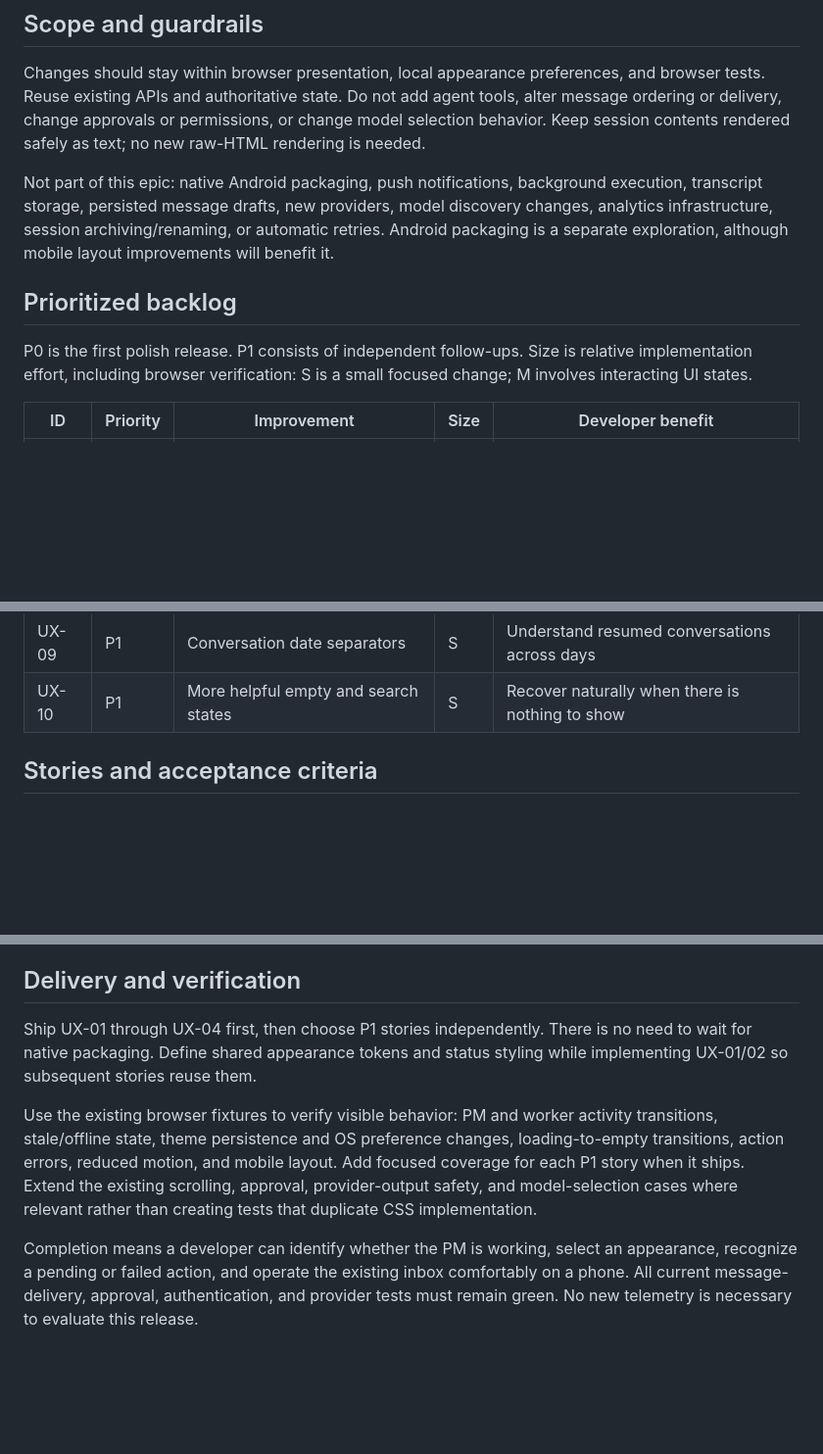
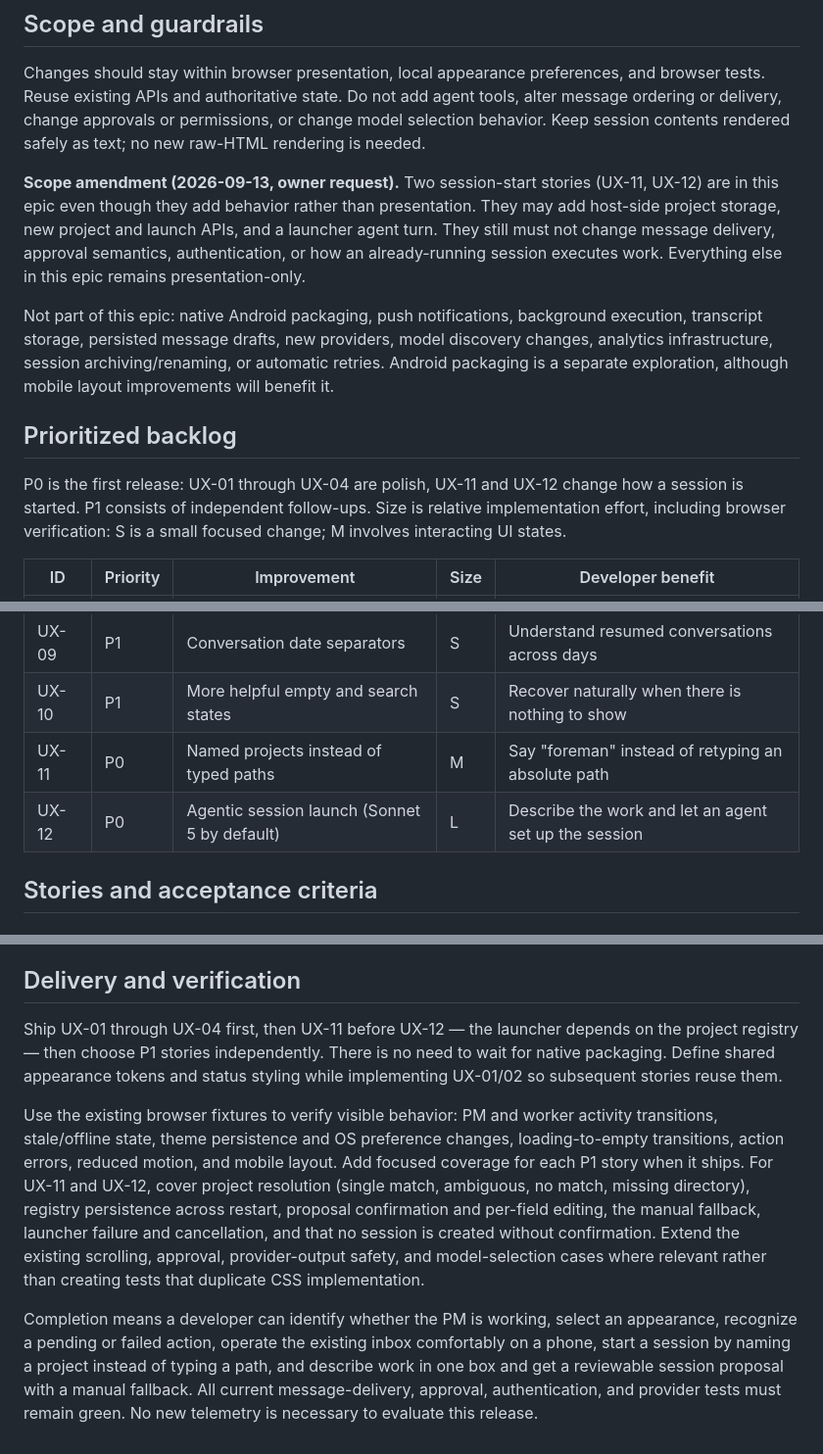
Before and after one commit to hyang0129/foreman, a Markdown page: docs/UX_POLISH_EPIC.md, 3 parts joined by grey strips. Shown at 98% size. GitHub-like rendering; blank space fills up the shorter version.

```diff
--- a/docs/UX_POLISH_EPIC.md
+++ b/docs/UX_POLISH_EPIC.md
@@ -21,11 +21,13 @@ Reviewed `web/index.html`, `web/app.js`, `web/style.css`, the MVP plan, and brow
 
 Changes should stay within browser presentation, local appearance preferences, and browser tests. Reuse existing APIs and authoritative state. Do not add agent tools, alter message ordering or delivery, change approvals or permissions, or change model selection behavior. Keep session contents rendered safely as text; no new raw-HTML rendering is needed.
 
+**Scope amendment (2026-09-13, owner request).** Two session-start stories (UX-11, UX-12) are in this epic even though they add behavior rather than presentation. They may add host-side project storage, new project and launch APIs, and a launcher agent turn. They still must not change message delivery, approval semantics, authentication, or how an already-running session executes work. Everything else in this epic remains presentation-only.
+
 Not part of this epic: native Android packaging, push notifications, background execution, transcript storage, persisted message drafts, new providers, model discovery changes, analytics infrastructure, session archiving/renaming, or automatic retries. Android packaging is a separate exploration, although mobile layout improvements will benefit it.
 
 ## Prioritized backlog
 
-P0 is the first polish release. P1 consists of independent follow-ups. Size is relative implementation effort, including browser verification: S is a small focused change; M involves interacting UI states.
+P0 is the first release: UX-01 through UX-04 are polish, UX-11 and UX-12 change how a session is started. P1 consists of independent follow-ups. Size is relative implementation effort, including browser verification: S is a small focused change; M involves interacting UI states.
 
 | ID | Priority | Improvement | Size | Developer benefit |
 | --- | --- | --- | --- | --- |
@@ -39,6 +41,8 @@ P0 is the first polish release. P1 consists of independent follow-ups. Size is r
 | UX-08 | P1 | Easier-to-scan receipts and approval cards | S | Spot the next action without decoding status text |
 | UX-09 | P1 | Conversation date separators | S | Understand resumed conversations across days |
 | UX-10 | P1 | More helpful empty and search states | S | Recover naturally when there is nothing to show |
+| UX-11 | P0 | Named projects instead of typed paths | M | Say "foreman" instead of retyping an absolute path |
+| UX-12 | P0 | Agentic session launch (Sonnet 5 by default) | L | Describe the work and let an agent set up the session |
 
 ## Stories and acceptance criteria
 
@@ -140,8 +167,8 @@ As a developer, I want an empty screen to explain my next available step.
 
 ## Delivery and verification
 
-Ship UX-01 through UX-04 first, then choose P1 stories independently. There is no need to wait for native packaging. Define shared appearance tokens and status styling while implementing UX-01/02 so subsequent stories reuse them.
+Ship UX-01 through UX-04 first, then UX-11 before UX-12 — the launcher depends on the project registry — then choose P1 stories independently. There is no need to wait for native packaging. Define shared appearance tokens and status styling while implementing UX-01/02 so subsequent stories reuse them.
 
-Use the existing browser fixtures to verify visible behavior: PM and worker activity transitions, stale/offline state, theme persistence and OS preference changes, loading-to-empty transitions, action errors, reduced motion, and mobile layout. Add focused coverage for each P1 story when it ships. Extend the existing scrolling, approval, provider-output safety, and model-selection cases where relevant rather than creating tests that duplicate CSS implementation.
+Use the existing browser fixtures to verify visible behavior: PM and worker activity transitions, stale/offline state, theme persistence and OS preference changes, loading-to-empty transitions, action errors, reduced motion, and mobile layout. Add focused coverage for each P1 story when it ships. For UX-11 and UX-12, cover project resolution (single match, ambiguous, no match, missing directory), registry persistence across restart, proposal confirmation and per-field editing, the manual fallback, launcher failure and cancellation, and that no session is created without confirmation. Extend the existing scrolling, approval, provider-output safety, and model-selection cases where relevant rather than creating tests that duplicate CSS implementation.
 
-Completion means a developer can identify whether the PM is working, select an appearance, recognize a pending or failed action, and operate the existing inbox comfortably on a phone. All current message-delivery, approval, authentication, and provider tests must remain green. No new telemetry is necessary to evaluate this release.
+Completion means a developer can identify whether the PM is working, select an appearance, recognize a pending or failed action, operate the existing inbox comfortably on a phone, start a session by naming a project instead of typing a path, and describe work in one box and get a reviewable session proposal with a manual fallback. All current message-delivery, approval, authentication, and provider tests must remain green. No new telemetry is necessary to evaluate this release.
```
Also changed, not shown: other parts of docs/UX_POLISH_EPIC.md (+23 -0 lines).
